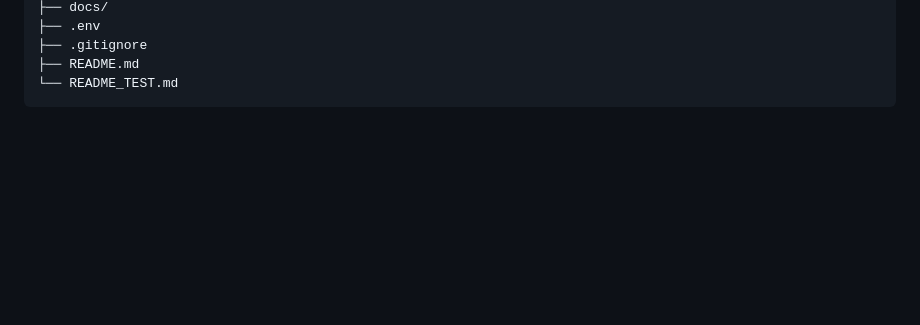
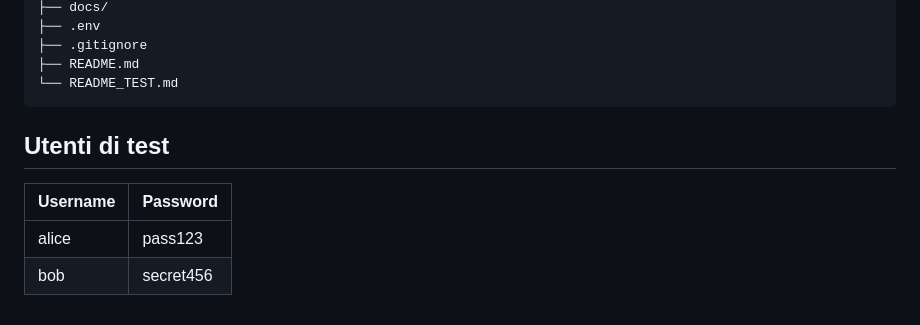
Before and after one commit to Schedulame/progetto-webapp-2026-pivetta-miani-marcato, a Markdown page: README.md, the part around the change. GitHub-like rendering; blank space fills up the shorter version.

Commit message:
docs: README completo con utenti di test

````diff
--- a/README.md
+++ b/README.md
@@ -169,3 +169,10 @@ progetto-webapp-2024-cognome1-cognome2-cognome3/
 ├── README.md
 └── README_TEST.md
 ```
+
+## Utenti di test
+
+| Username | Password |
+|----------|----------|
+| alice    | pass123  |
+| bob      | secret456 |
````
